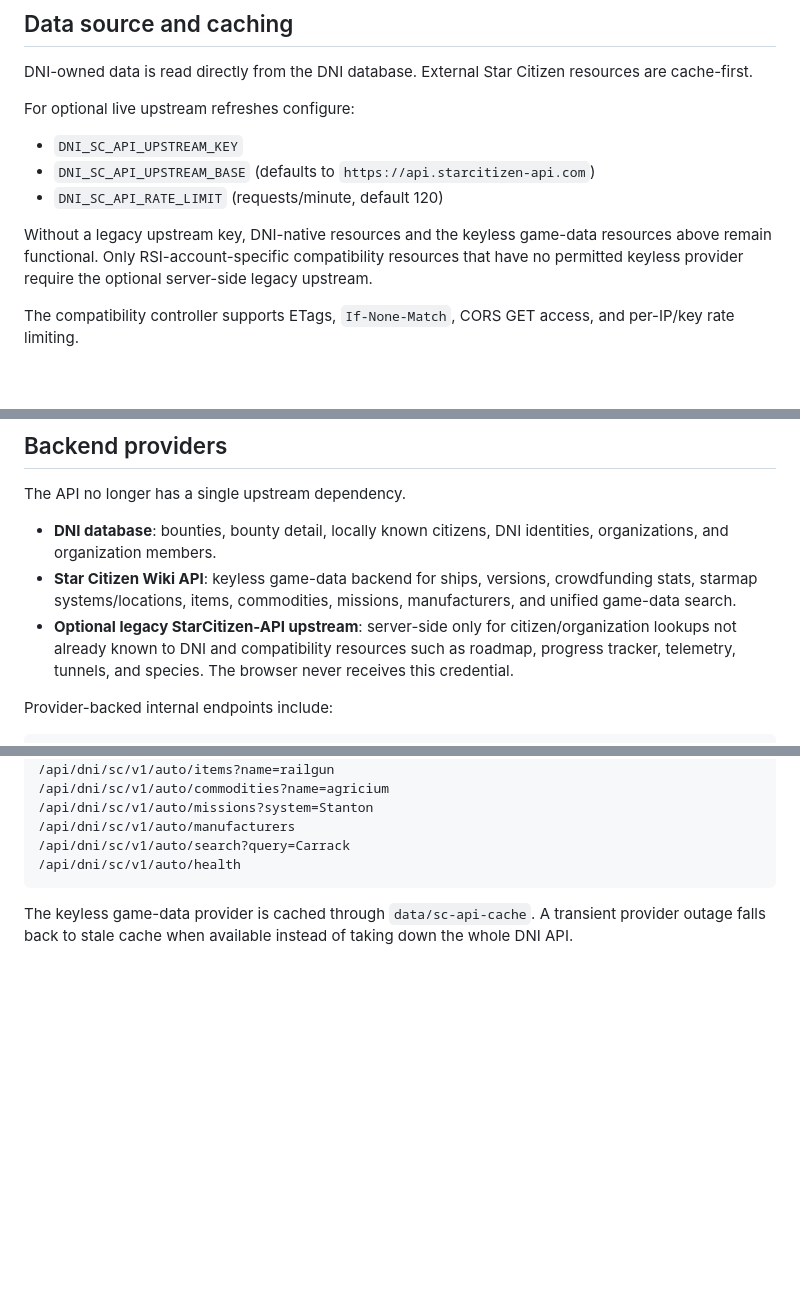
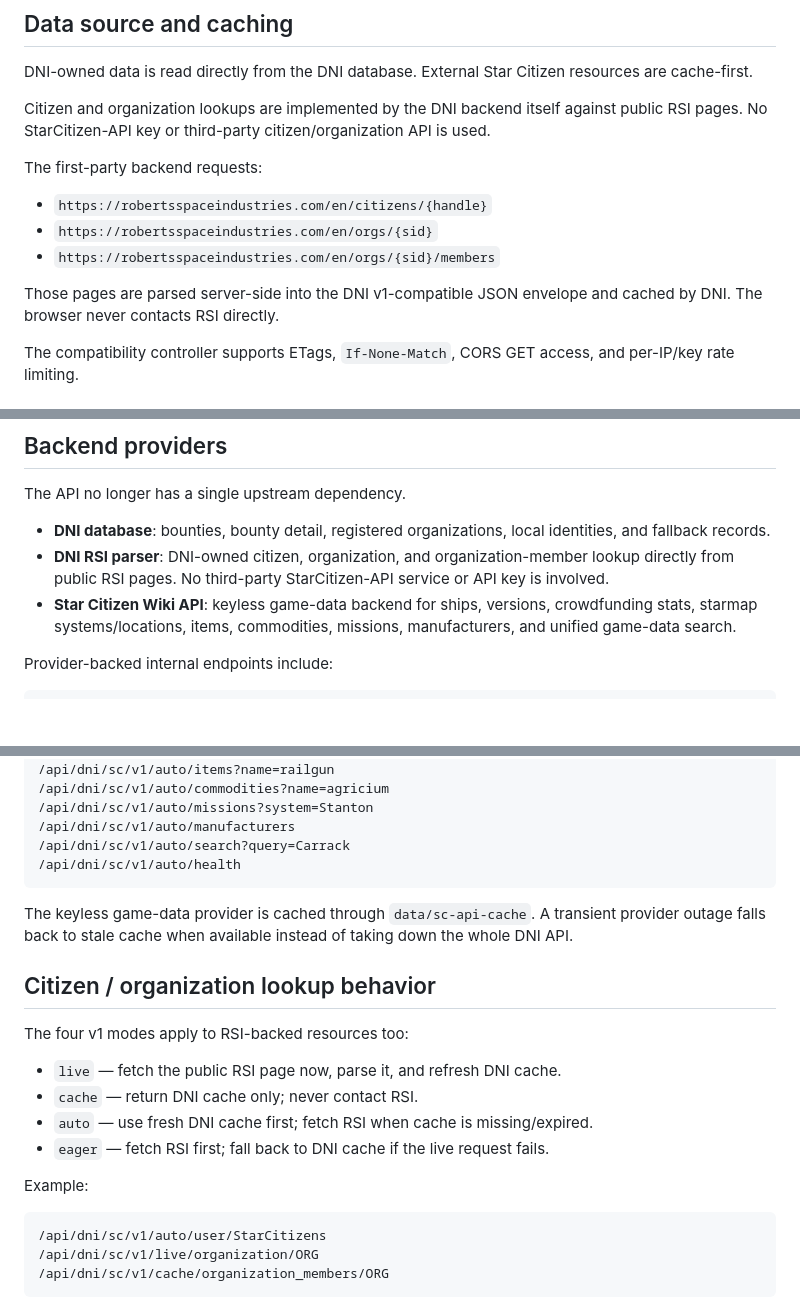
Before and after one commit to markhitchk/dni-termanal, a Markdown page: docs/sc-api.md, 3 parts joined by grey strips. Rendered like a GitHub page; blank space fills up the shorter version.

Commit message:
Document DNI-owned RSI lookup backend

````diff
--- a/docs/sc-api.md
+++ b/docs/sc-api.md
@@ -68,13 +68,15 @@ Examples:
 
 DNI-owned data is read directly from the DNI database. External Star Citizen resources are cache-first.
 
-For optional live upstream refreshes configure:
+Citizen and organization lookups are implemented by the DNI backend itself against public RSI pages. No StarCitizen-API key or third-party citizen/organization API is used.
 
-- `DNI_SC_API_UPSTREAM_KEY`
-- `DNI_SC_API_UPSTREAM_BASE` (defaults to `https://api.starcitizen-api.com`)
-- `DNI_SC_API_RATE_LIMIT` (requests/minute, default 120)
+The first-party backend requests:
 
-Without a legacy upstream key, DNI-native resources and the keyless game-data resources above remain functional. Only RSI-account-specific compatibility resources that have no permitted keyless provider require the optional server-side legacy upstream.
+- `https://robertsspaceindustries.com/en/citizens/{handle}`
+- `https://robertsspaceindustries.com/en/orgs/{sid}`
+- `https://robertsspaceindustries.com/en/orgs/{sid}/members`
+
+Those pages are parsed server-side into the DNI v1-compatible JSON envelope and cached by DNI. The browser never contacts RSI directly.
 
 The compatibility controller supports ETags, `If-None-Match`, CORS GET access, and per-IP/key rate limiting.
 
@@ -89,9 +91,9 @@ The composer can also use `user/{handle}` and `organization/{sid}` lookups to po
 
 The API no longer has a single upstream dependency.
 
-- **DNI database**: bounties, bounty detail, locally known citizens, DNI identities, organizations, and organization members.
+- **DNI database**: bounties, bounty detail, registered organizations, local identities, and fallback records.
+- **DNI RSI parser**: DNI-owned citizen, organization, and organization-member lookup directly from public RSI pages. No third-party StarCitizen-API service or API key is involved.
 - **Star Citizen Wiki API**: keyless game-data backend for ships, versions, crowdfunding stats, starmap systems/locations, items, commodities, missions, manufacturers, and unified game-data search.
-- **Optional legacy StarCitizen-API upstream**: server-side only for citizen/organization lookups not already known to DNI and compatibility resources such as roadmap, progress tracker, telemetry, tunnels, and species. The browser never receives this credential.
 
 Provider-backed internal endpoints include:
 
@@ -111,3 +113,21 @@ Provider-backed internal endpoints include:
 ```
 
 The keyless game-data provider is cached through `data/sc-api-cache`. A transient provider outage falls back to stale cache when available instead of taking down the whole DNI API.
+
+
+## Citizen / organization lookup behavior
+
+The four v1 modes apply to RSI-backed resources too:
+
+- `live` — fetch the public RSI page now, parse it, and refresh DNI cache.
+- `cache` — return DNI cache only; never contact RSI.
+- `auto` — use fresh DNI cache first; fetch RSI when cache is missing/expired.
+- `eager` — fetch RSI first; fall back to DNI cache if the live request fails.
+
+Example:
+
+```text
+/api/dni/sc/v1/auto/user/StarCitizens
+/api/dni/sc/v1/live/organization/ORG
+/api/dni/sc/v1/cache/organization_members/ORG
+```
````
